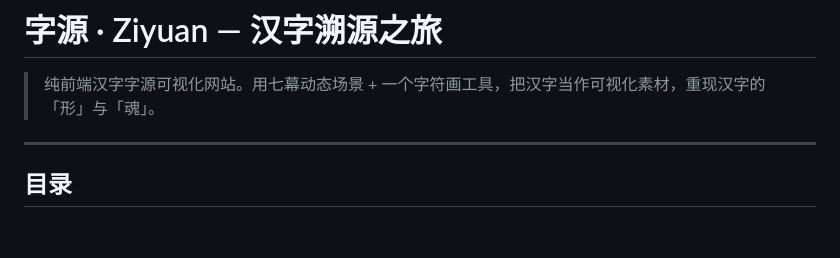
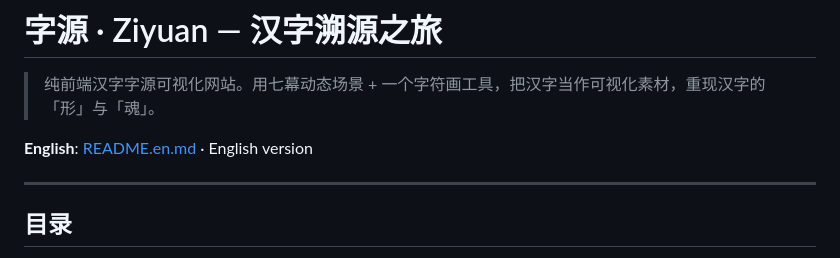
Before and after one commit to Bardbo/ziyuan, a Markdown page: README.md, the part around the change. Rendered like a GitHub page; blank space fills up the shorter version.

```diff
--- a/README.md
+++ b/README.md
@@ -1,6 +1,8 @@
 # 字源 · Ziyuan — 汉字溯源之旅
 
 > 纯前端汉字字源可视化网站。用七幕动态场景 + 一个字符画工具，把汉字当作可视化素材，重现汉字的「形」与「魂」。
+
+**English**: [README.en.md](README.en.md) · English version
 
 ---
 
```
Also changed, not shown: README.en.md (+2 -0 lines).
